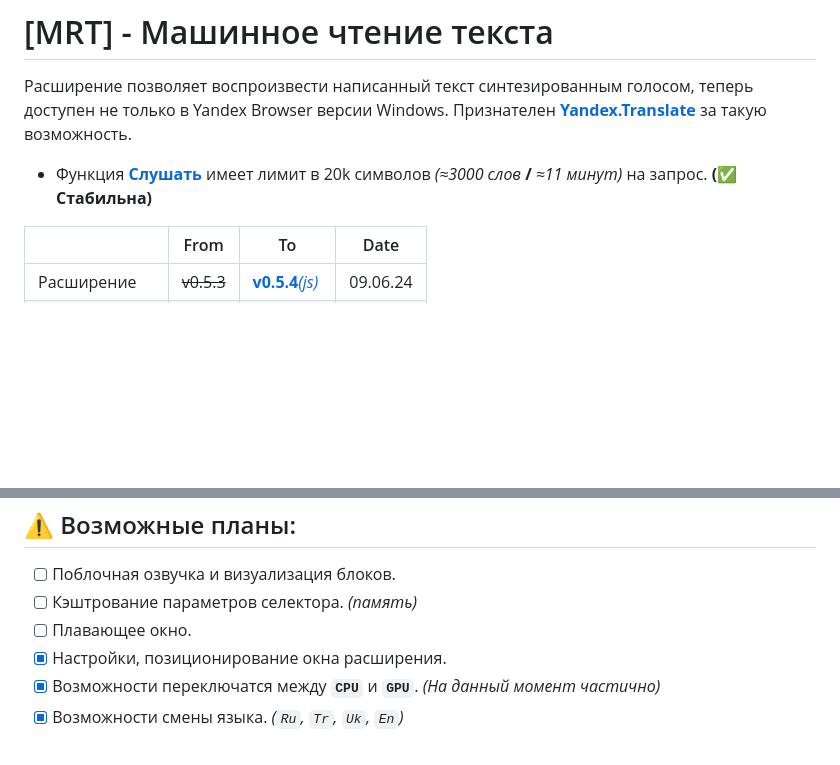
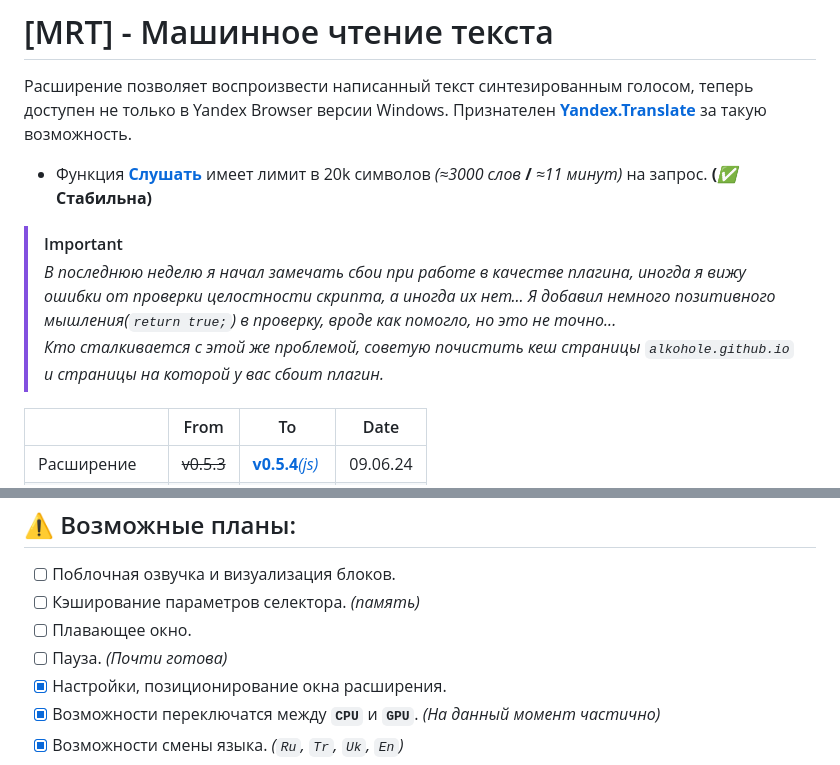
Before and after one commit to Alkohole/machine-reading-text, a Markdown page: README.md, 2 parts joined by grey strips. Rendered like a GitHub page; blank space fills up the shorter version.

```diff
--- a/README.md
+++ b/README.md
@@ -1,6 +1,11 @@
 # [MRT] - Машинное чтение текста
 Расширение позволяет воспроизвести написанный текст синтезированным голосом, теперь доступен не только в Yandex Browser версии Windows. Признателен **[Yandex.Translate](https://translate.yandex.ru/)** за такую возможность.
-- Функция **[Слушать](https://alkohole.github.io/machine-reading-text/)** имеет лимит в 20k символов *(≈3000 слов* **/** *≈11 минут)* на запрос. **(✅ Стабильна)**
+- Функция **[Слушать](https://alkohole.github.io/machine-reading-text/)** имеет лимит в 20k символов *(≈3000 слов* **/** *≈11 минут)* на запрос. **(*✅* Стабильна)**
+
+> [!IMPORTANT]
+>_В последнюю неделю я начал замечать сбои при работе в качестве плагина, иногда я вижу ошибки от проверки целостности скрипта, а иногда их нет... Я добавил немного позитивного мышления(`return true;`) в проверку, вроде как помогло, но это не точно..._
+><br>
+>_Кто сталкивается с этой же проблемой, советую почистить кеш страницы `alkohole.github.io` и страницы на которой у вас сбоит плагин._
 
 |  | From | To | Date |
 |---|---|---|---|
@@ -102,8 +107,9 @@ _В качестве примера для голоса служит глава
 
 ## ⚠️ Возможные планы:
 - [ ] Поблочная озвучка и визуализация блоков.
-- [ ] Кэштрование параметров селектора. _(память)_
+- [ ] Кэширование параметров селектора. _(память)_
 - [ ] Плавающее окно.
+- [ ] Пауза. _(Почти готова)_
 - [x] Настройки, позиционирование окна расширения.
 - [x] Возможности переключатся между **`CPU`** и **`GPU`**. _(На данный момент частично)_
 - [x] Возможности смены языка. _(`Ru`, `Tr`, `Uk`, `En`)_
```
